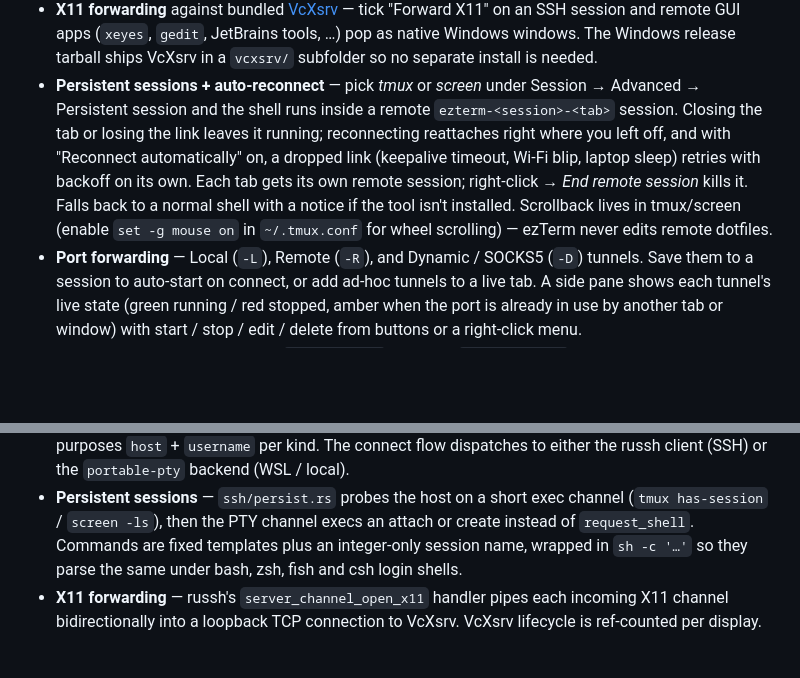
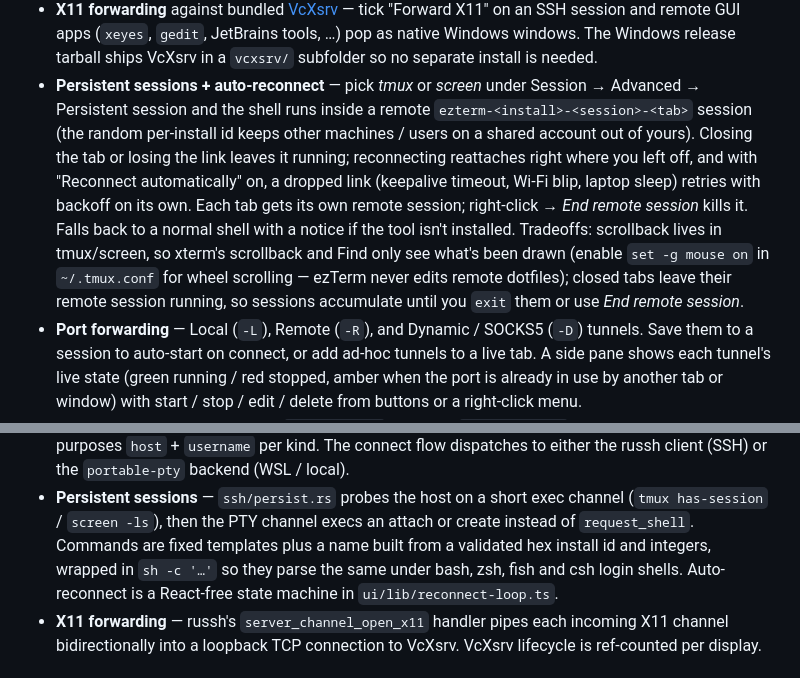
Before and after one commit to ZerosAndOnesLLC/ezTerm, a Markdown page: README.md, 2 parts joined by grey strips. Rendered like a GitHub page; blank space fills up the shorter version.

Commit message:
docs: update persistent-sessions spec and README after review

```diff
--- a/README.md
+++ b/README.md
@@ -27,14 +27,18 @@ on those platforms.
   needed.
 - **Persistent sessions + auto-reconnect** — pick *tmux* or *screen* under
   Session → Advanced → Persistent session and the shell runs inside a remote
-  `ezterm-<session>-<tab>` session. Closing the tab or losing the link leaves
+  `ezterm-<install>-<session>-<tab>` session (the random per-install id keeps
+  other machines / users on a shared account out of yours). Closing the tab or losing the link leaves
   it running; reconnecting reattaches right where you left off, and with
   "Reconnect automatically" on, a dropped link (keepalive timeout, Wi-Fi
   blip, laptop sleep) retries with backoff on its own. Each tab gets its own
   remote session; right-click → *End remote session* kills it. Falls back to
-  a normal shell with a notice if the tool isn't installed. Scrollback lives
-  in tmux/screen (enable `set -g mouse on` in `~/.tmux.conf` for wheel
-  scrolling) — ezTerm never edits remote dotfiles.
+  a normal shell with a notice if the tool isn't installed. Tradeoffs:
+  scrollback lives in tmux/screen, so xterm's scrollback and Find only see
+  what's been drawn (enable `set -g mouse on` in `~/.tmux.conf` for wheel
+  scrolling — ezTerm never edits remote dotfiles); closed tabs leave their
+  remote session running, so sessions accumulate until you `exit` them or
+  use *End remote session*.
 - **Port forwarding** — Local (`-L`), Remote (`-R`), and Dynamic / SOCKS5 (`-D`)
   tunnels. Save them to a session to auto-start on connect, or add ad-hoc tunnels
   to a live tab. A side pane shows each tunnel's live state (green running / red
@@ -207,8 +211,10 @@ ezTerm/
 - **Persistent sessions** — `ssh/persist.rs` probes the host on a short exec
   channel (`tmux has-session` / `screen -ls`), then the PTY channel execs an
   attach or create instead of `request_shell`. Commands are fixed templates
-  plus an integer-only session name, wrapped in `sh -c '…'` so they parse
-  the same under bash, zsh, fish and csh login shells.
+  plus a name built from a validated hex install id and integers, wrapped in
+  `sh -c '…'` so they parse the same under bash, zsh, fish and csh login
+  shells. Auto-reconnect is a React-free state machine in
+  `ui/lib/reconnect-loop.ts`.
 - **X11 forwarding** — russh's `server_channel_open_x11` handler pipes each
   incoming X11 channel bidirectionally into a loopback TCP connection to
   VcXsrv. VcXsrv lifecycle is ref-counted per display.
```
Also changed, not shown: 1 other file.
